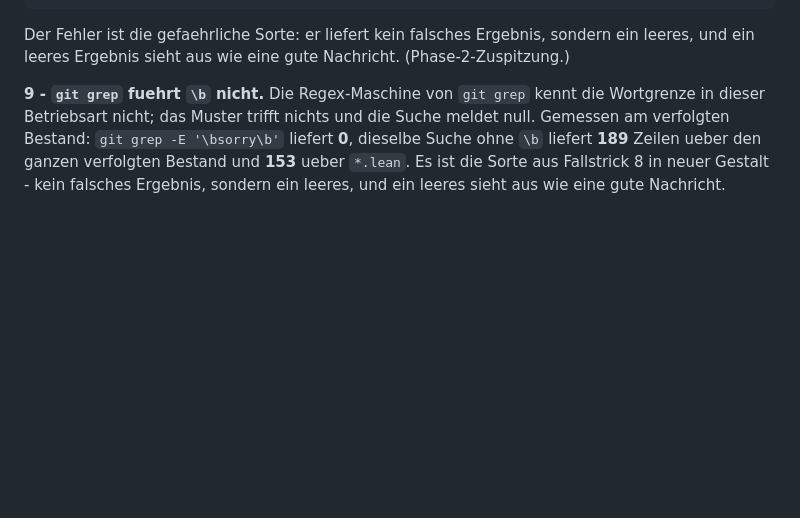
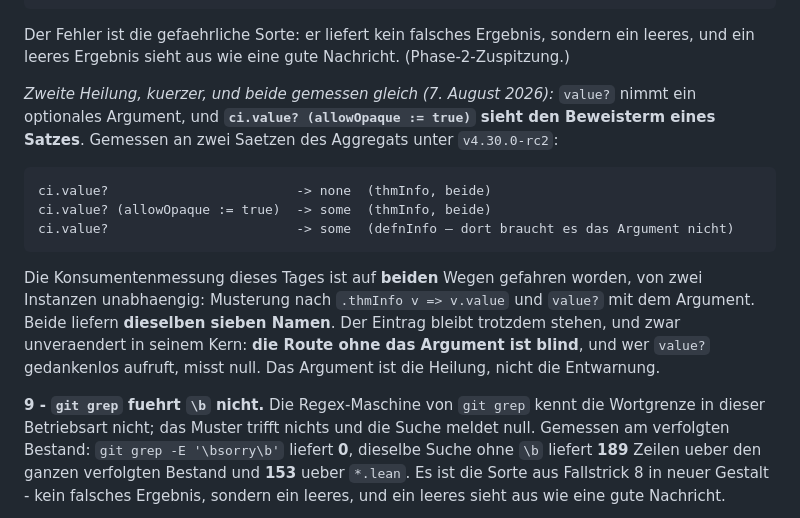
Before and after one commit to Stefan-Raffel/Polykontextural-Logische-Architektur, a Markdown page: CLAUDE.md, the part around the change. Rendered like a GitHub page; blank space fills up the shorter version.

Commit message:
Fallstrick 8: die zweite Heilung, beide Wege gemessen gleich
Aus dem Nachtrag der Paarmischungs-Abnahme, die die Entscheidung der bauenden
Instanz ueberlassen hat. Der Eintrag bekommt die kuerzere Heilung dazu:

  ci.value?                        -> none  (thmInfo, an zwei Saetzen gemessen)
  ci.value? (allowOpaque := true)  -> some  (thmInfo, dieselben zwei)
  ci.value?                        -> some  (defnInfo — dort ohne Argument)

Gemessen unter v4.30.0-rc2 am Aggregat, nicht uebernommen.

DER KERN DES EINTRAGS BLEIBT UNVERAENDERT: die Route OHNE das Argument ist
blind, und wer value? gedankenlos aufruft, misst null. Das Argument ist die
Heilung, nicht die Entwarnung — darum steht es als zweiter Weg neben der
Musterung und nicht an ihrer Stelle.

Der Beleg dafuer ist die Konsumentenmessung dieses Tages: sie wurde von zwei
Instanzen unabhaengig gefahren, einmal ueber `.thmInfo v => v.value` und einmal
ueber value? mit dem Argument, und beide liefern DIESELBEN SIEBEN NAMEN.

Kein neuer Eintrag: §8 bleibt bei neunzehn, §12 bei zehn, Datei
neunundzwanzig; die Gleichung 19 + 10 = 29 geht auf, gegengerechnet.

Zur Nummer: die Abnahme nennt den Eintrag "Fallstrick 14". Es ist der ACHTE —
der vierzehnte haelt den Zeilenumbruch von `#print axioms`. Kein Sachfehler,
nur eine Verwechslung zweier Nummern, und hier vermerkt, weil eine falsche
Nummer in einem Verweis genauso ins Leere fuehrt wie ein Anker.

lake build 1313 jobs, doc_lint.sh Exit 0, kennzahlen.sh Exit 0.

Co-Authored-By: Claude Opus 5 <noreply@anthropic.com>

```diff
--- a/CLAUDE.md
+++ b/CLAUDE.md
@@ -372,6 +372,21 @@ Quelltext den Beweis ausschreibt. Heilung: explizit mustern.
 
 Der Fehler ist die gefaehrliche Sorte: er liefert kein falsches Ergebnis, sondern ein
 leeres, und ein leeres Ergebnis sieht aus wie eine gute Nachricht. (Phase-2-Zuspitzung.)
+
+*Zweite Heilung, kuerzer, und beide gemessen gleich (7. August 2026):* `value?` nimmt ein
+optionales Argument, und **`ci.value? (allowOpaque := true)` sieht den Beweisterm eines
+Satzes**. Gemessen an zwei Saetzen des Aggregats unter `v4.30.0-rc2`:
+
+    ci.value?                        -> none  (thmInfo, beide)
+    ci.value? (allowOpaque := true)  -> some  (thmInfo, beide)
+    ci.value?                        -> some  (defnInfo — dort braucht es das Argument nicht)
+
+Die Konsumentenmessung dieses Tages ist auf **beiden** Wegen gefahren worden, von zwei
+Instanzen unabhaengig: Musterung nach `.thmInfo v => v.value` und `value?` mit dem
+Argument. Beide liefern **dieselben sieben Namen**. Der Eintrag bleibt trotzdem stehen,
+und zwar unveraendert in seinem Kern: **die Route ohne das Argument ist blind**, und wer
+`value?` gedankenlos aufruft, misst null. Das Argument ist die Heilung, nicht die
+Entwarnung.
 
 **9 - `git grep` fuehrt `\b` nicht.** Die Regex-Maschine von `git grep` kennt die
 Wortgrenze in dieser Betriebsart nicht; das Muster trifft nichts und die Suche meldet
```
